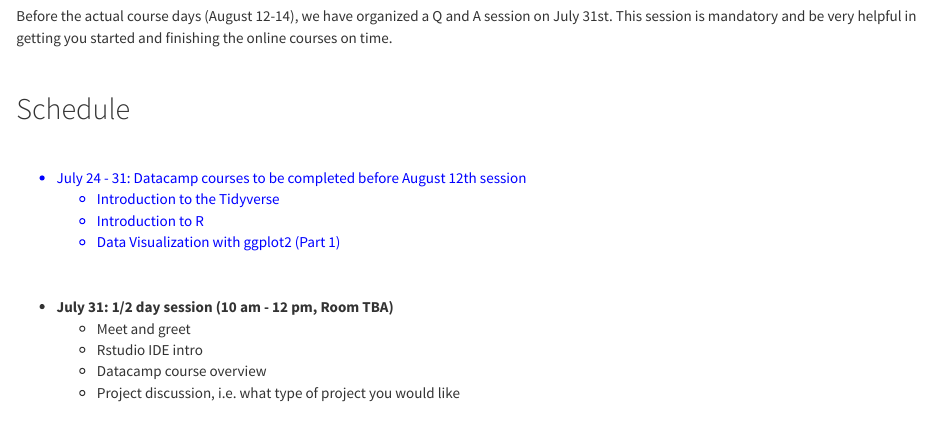
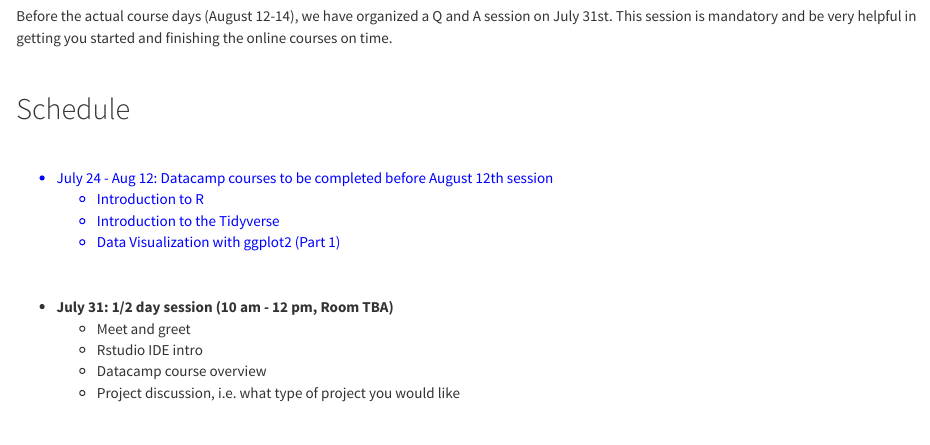
Before and after one commit to alanaschick/Rbootcamp2019, an R Markdown document (Schedule.Rmd): the page in a window 1100 px wide, from 110 px down. Rendered offline with R 4.5, knitr and Pandoc, with nearby package versions; a font, style sheet, LaTeX package, included part or bibliography that could not be used is replaced or left out.

Commit message:
add schedule details

```diff
--- a/Schedule.Rmd
+++ b/Schedule.Rmd
@@ -12,9 +12,9 @@
 <br>
 <font color="blue">
 
-*  July 24 - 31: Datacamp courses to be completed before August 12th session
+*  July 24 - Aug 12: Datacamp courses to be completed before August 12th session
+    + Introduction to R
     + Introduction to the Tidyverse
-    + Introduction to R
     + Data Visualization with ggplot2 (Part 1)
 
 </font>
```
Also changed, not shown: Schedule.html.
